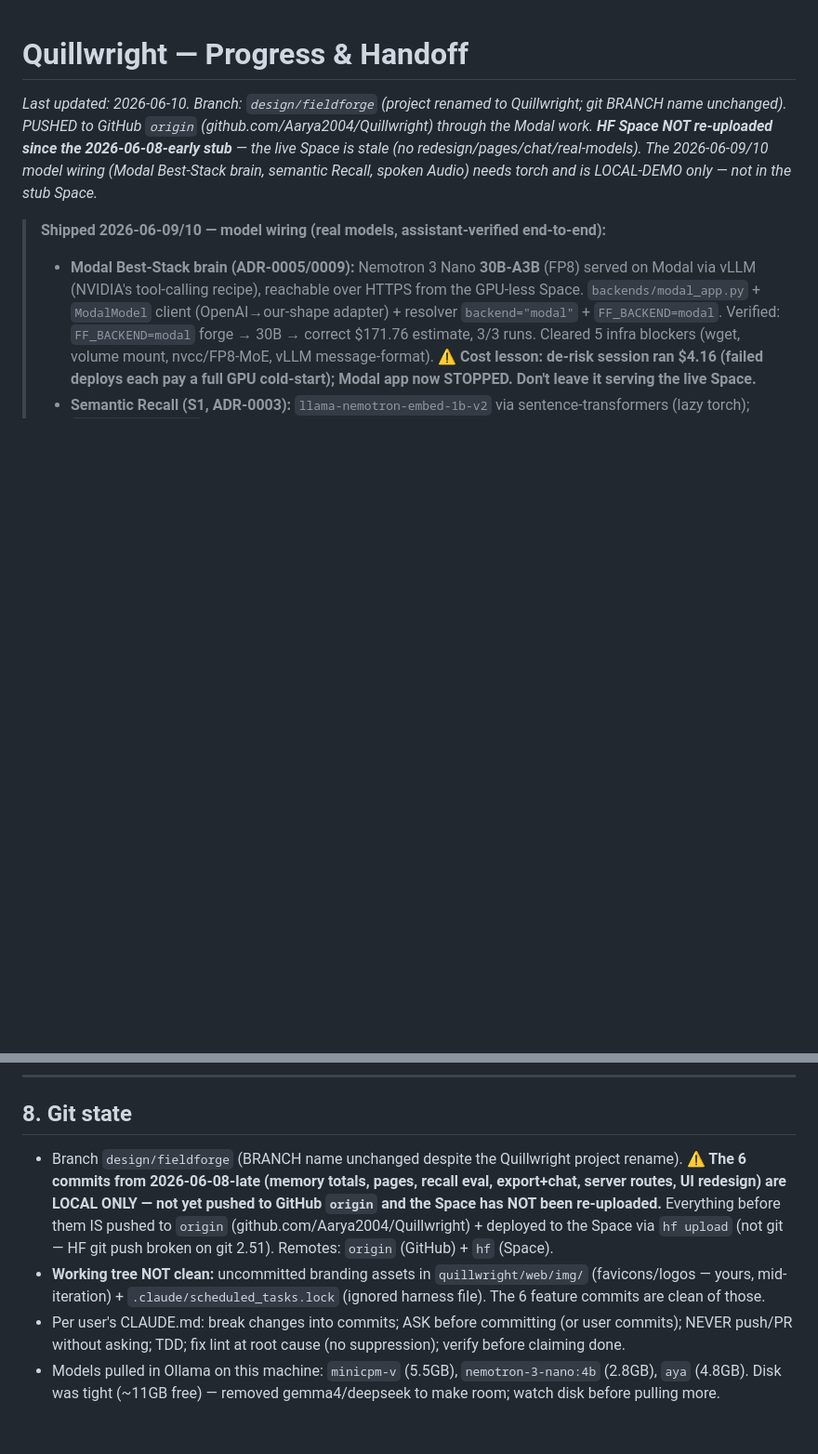
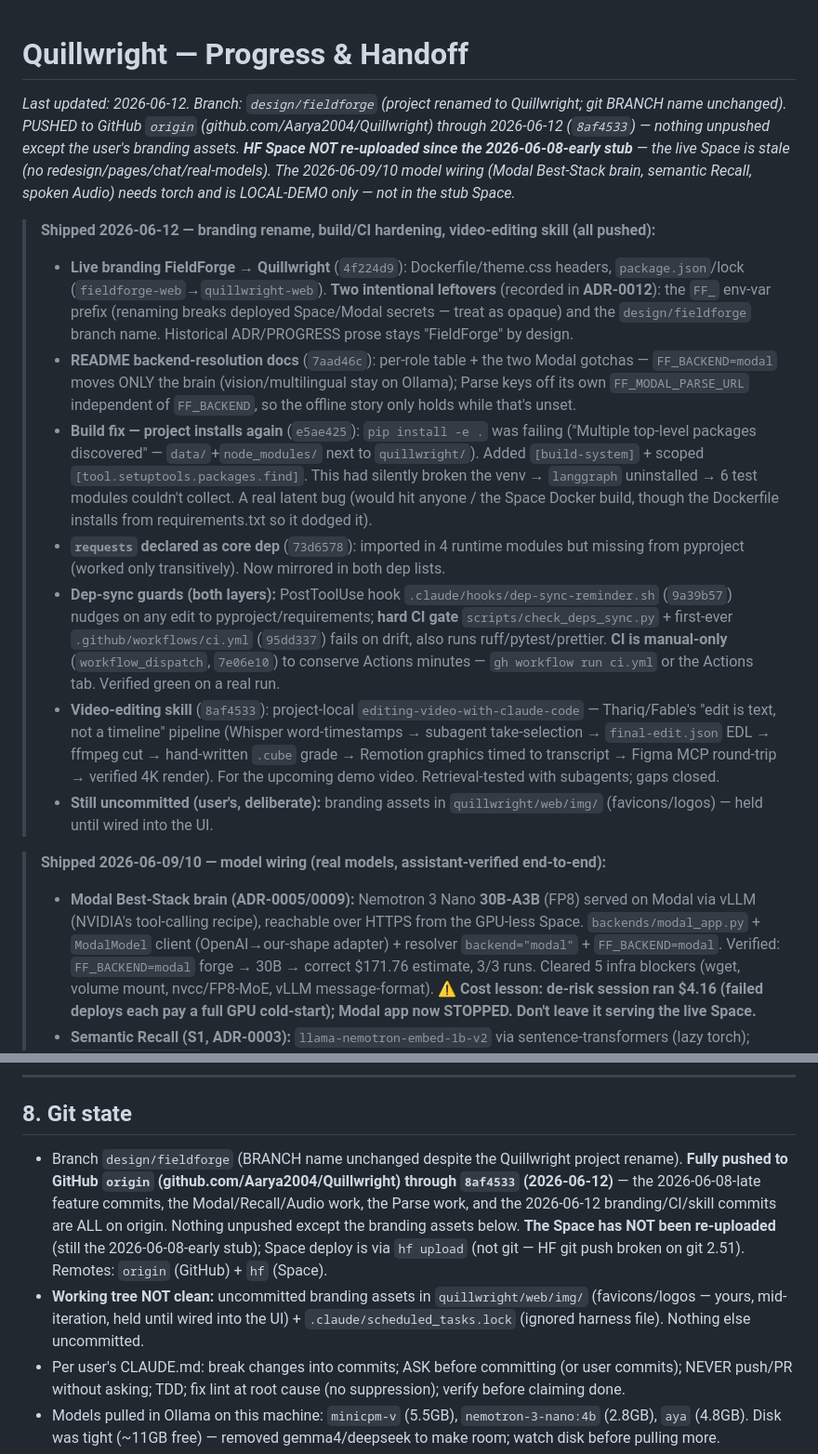
Before and after one commit to Aarya2004/Quillwright, a Markdown page: docs/PROGRESS.md, 2 parts joined by grey strips. Shown at 93% size. Drawn GitHub-style; blank space fills up the shorter version.

Commit message:
docs(progress): record 2026-06-12 session — rename, build/CI hardening, video skill
Add the dated shipped block (branding rename + ADR-0012, README backend docs,
setuptools build fix, requests dep, dep-sync hook + hard CI gate, video-editing
skill) and refresh §8 Git state — everything is now pushed through 8af4533; the
only uncommitted items are the user's branding assets.

Co-Authored-By: Claude Opus 4.8 <noreply@anthropic.com>

```diff
--- a/docs/PROGRESS.md
+++ b/docs/PROGRESS.md
@@ -1,6 +1,16 @@
 # Quillwright — Progress & Handoff
 
-_Last updated: 2026-06-10. Branch: `design/fieldforge` (project renamed to Quillwright; git BRANCH name unchanged). PUSHED to GitHub `origin` (github.com/Aarya2004/Quillwright) through the Modal work. **HF Space NOT re-uploaded since the 2026-06-08-early stub** — the live Space is stale (no redesign/pages/chat/real-models). The 2026-06-09/10 model wiring (Modal Best-Stack brain, semantic Recall, spoken Audio) needs torch and is LOCAL-DEMO only — not in the stub Space._
+_Last updated: 2026-06-12. Branch: `design/fieldforge` (project renamed to Quillwright; git BRANCH name unchanged). PUSHED to GitHub `origin` (github.com/Aarya2004/Quillwright) through 2026-06-12 (`8af4533`) — nothing unpushed except the user's branding assets. **HF Space NOT re-uploaded since the 2026-06-08-early stub** — the live Space is stale (no redesign/pages/chat/real-models). The 2026-06-09/10 model wiring (Modal Best-Stack brain, semantic Recall, spoken Audio) needs torch and is LOCAL-DEMO only — not in the stub Space._
+
+> **Shipped 2026-06-12 — branding rename, build/CI hardening, video-editing skill (all pushed):**
+>
+> - **Live branding FieldForge → Quillwright** (`4f224d9`): Dockerfile/theme.css headers, `package.json`/lock (`fieldforge-web`→`quillwright-web`). **Two intentional leftovers** (recorded in **ADR-0012**): the `FF_` env-var prefix (renaming breaks deployed Space/Modal secrets — treat as opaque) and the `design/fieldforge` branch name. Historical ADR/PROGRESS prose stays "FieldForge" by design.
+> - **README backend-resolution docs** (`7aad46c`): per-role table + the two Modal gotchas — `FF_BACKEND=modal` moves ONLY the brain (vision/multilingual stay on Ollama); Parse keys off its own `FF_MODAL_PARSE_URL` independent of `FF_BACKEND`, so the offline story only holds while that's unset.
+> - **Build fix — project installs again** (`e5ae425`): `pip install -e .` was failing ("Multiple top-level packages discovered" — `data/`+`node_modules/` next to `quillwright/`). Added `[build-system]` + scoped `[tool.setuptools.packages.find]`. This had silently broken the venv → `langgraph` uninstalled → 6 test modules couldn't collect. A real latent bug (would hit anyone / the Space Docker build, though the Dockerfile installs from requirements.txt so it dodged it).
+> - **`requests` declared as core dep** (`73d6578`): imported in 4 runtime modules but missing from pyproject (worked only transitively). Now mirrored in both dep lists.
+> - **Dep-sync guards (both layers):** PostToolUse hook `.claude/hooks/dep-sync-reminder.sh` (`9a39b57`) nudges on any edit to pyproject/requirements; **hard CI gate** `scripts/check_deps_sync.py` + first-ever `.github/workflows/ci.yml` (`95dd337`) fails on drift, also runs ruff/pytest/prettier. **CI is manual-only** (`workflow_dispatch`, `7e06e10`) to conserve Actions minutes — `gh workflow run ci.yml` or the Actions tab. Verified green on a real run.
+> - **Video-editing skill** (`8af4533`): project-local `editing-video-with-claude-code` — Thariq/Fable's "edit is text, not a timeline" pipeline (Whisper word-timestamps → subagent take-selection → `final-edit.json` EDL → ffmpeg cut → hand-written `.cube` grade → Remotion graphics timed to transcript → Figma MCP round-trip → verified 4K render). For the upcoming demo video. Retrieval-tested with subagents; gaps closed.
+> - **Still uncommitted (user's, deliberate):** branding assets in `quillwright/web/img/` (favicons/logos) — held until wired into the UI.
 
 > **Shipped 2026-06-09/10 — model wiring (real models, assistant-verified end-to-end):**
 >
@@ -255,7 +265,7 @@ Phases in order. **Deployment de-risk jumps the queue ahead of all new feature w
 
 ## 8. Git state
 
-- Branch `design/fieldforge` (BRANCH name unchanged despite the Quillwright project rename). **⚠️ The 6 commits from 2026-06-08-late (memory totals, pages, recall eval, export+chat, server routes, UI redesign) are LOCAL ONLY — not yet pushed to GitHub `origin` and the Space has NOT been re-uploaded.** Everything before them IS pushed to `origin` (github.com/Aarya2004/Quillwright) + deployed to the Space via `hf upload` (not git — HF git push broken on git 2.51). Remotes: `origin` (GitHub) + `hf` (Space).
-- **Working tree NOT clean:** uncommitted branding assets in `quillwright/web/img/` (favicons/logos — yours, mid-iteration) + `.claude/scheduled_tasks.lock` (ignored harness file). The 6 feature commits are clean of those.
+- Branch `design/fieldforge` (BRANCH name unchanged despite the Quillwright project rename). **Fully pushed to GitHub `origin` (github.com/Aarya2004/Quillwright) through `8af4533` (2026-06-12)** — the 2026-06-08-late feature commits, the Modal/Recall/Audio work, the Parse work, and the 2026-06-12 branding/CI/skill commits are ALL on origin. Nothing unpushed except the branding assets below. **The Space has NOT been re-uploaded** (still the 2026-06-08-early stub); Space deploy is via `hf upload` (not git — HF git push broken on git 2.51). Remotes: `origin` (GitHub) + `hf` (Space).
+- **Working tree NOT clean:** uncommitted branding assets in `quillwright/web/img/` (favicons/logos — yours, mid-iteration, held until wired into the UI) + `.claude/scheduled_tasks.lock` (ignored harness file). Nothing else uncommitted.
 - Per user's CLAUDE.md: break changes into commits; ASK before committing (or user commits); NEVER push/PR without asking; TDD; fix lint at root cause (no suppression); verify before claiming done.
 - Models pulled in Ollama on this machine: `minicpm-v` (5.5GB), `nemotron-3-nano:4b` (2.8GB), `aya` (4.8GB). Disk was tight (~11GB free) — removed gemma4/deepseek to make room; watch disk before pulling more.
```
